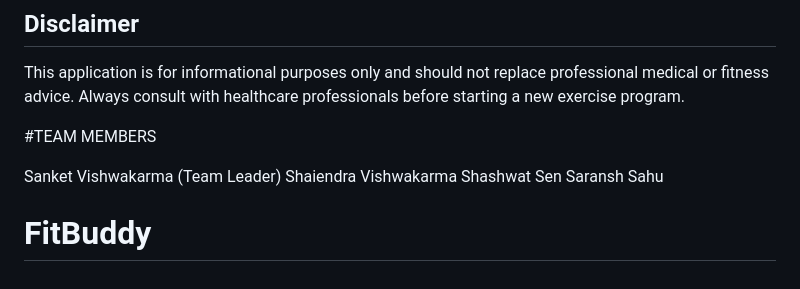
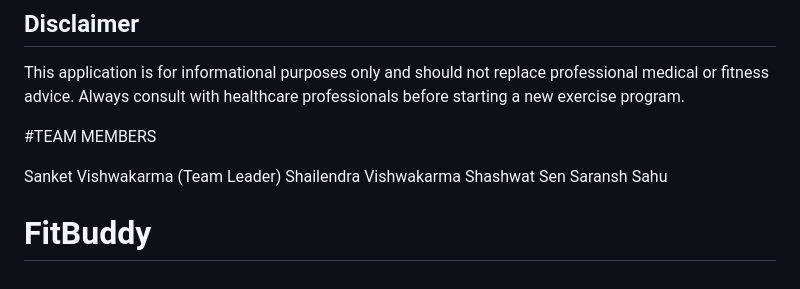
Before and after one commit to rishabh4uhh/FitBuddy, a Markdown page: README.md, the part around the change. Rendered like a GitHub page.

```diff
--- a/README.md
+++ b/README.md
@@ -133,7 +133,7 @@ This application is for informational purposes only and should not replace profe
 #TEAM MEMBERS
 
  Sanket Vishwakarma (Team Leader)
- Shaiendra Vishwakarma
+ Shailendra Vishwakarma
  Shashwat Sen
  Saransh Sahu
  # FitBuddy
```
